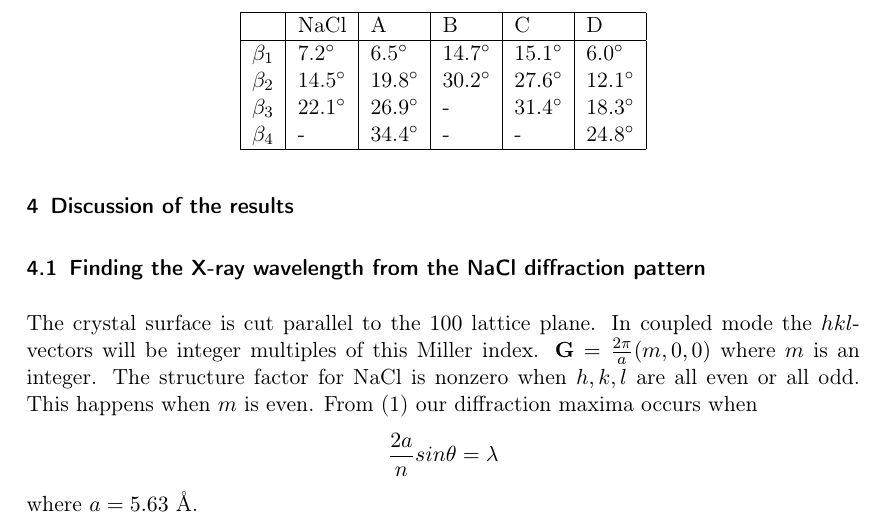
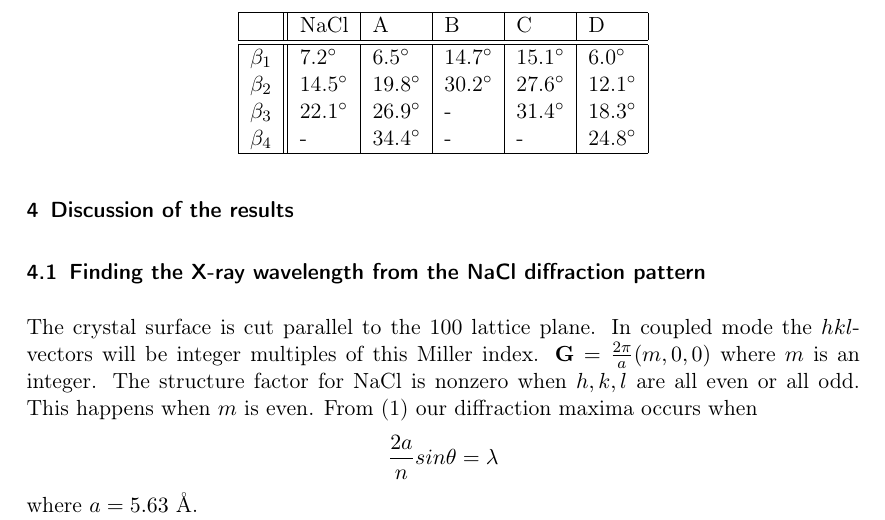
Before and after one commit to Jim-Holmstroem/FastaLab1, a LaTeX document (doc.tex): part of page 10 of 12, cut so that both start at the same text. Compiled offline with pdfLaTeX.

Commit message:
Sixth small change

```diff
--- a/doc.tex
+++ b/doc.tex
@@ -154,10 +154,10 @@ The lattice parameters of InP and GaAs are $5.87$ Å and $5.65$ Å.
 \plot{NaClpeaks}{Description NaCl}
 
 \begin{center}
-\begin{tabular}{ |l|l|l|l|l|l| }
+\begin{tabular}{ |l||l|l|l|l|l| }
     \hline
      & NaCl & A & B & C & D \\
-    \hline
+    \hline \hline
     $\beta_1$ & 7.2\degree & 6.5\degree & 14.7\degree & 15.1\degree & 6.0\degree \\
     $\beta_2$ & 14.5\degree & 19.8\degree & 30.2\degree & 27.6\degree & 12.1\degree \\
     $\beta_3$ & 22.1\degree & 26.9\degree & - & 31.4\degree & 18.3\degree \\
```
Also changed, not shown: doc.pdf.
